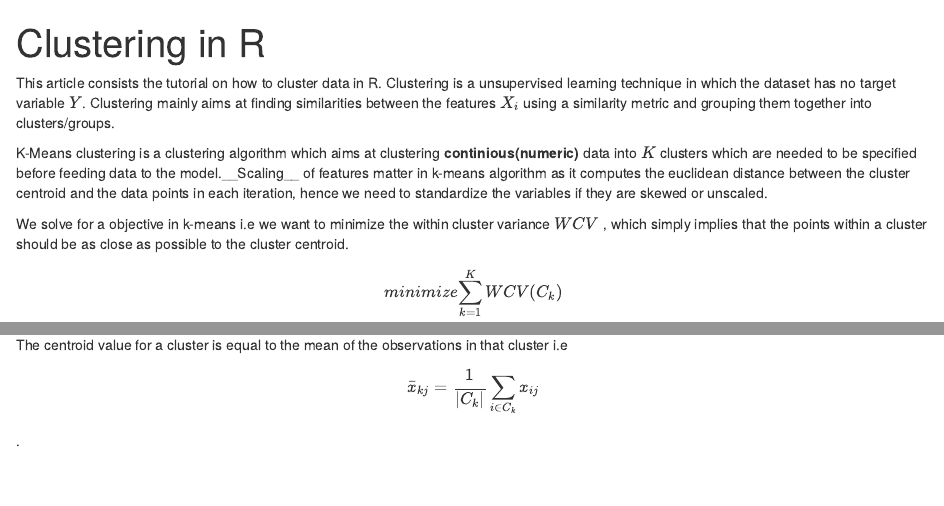
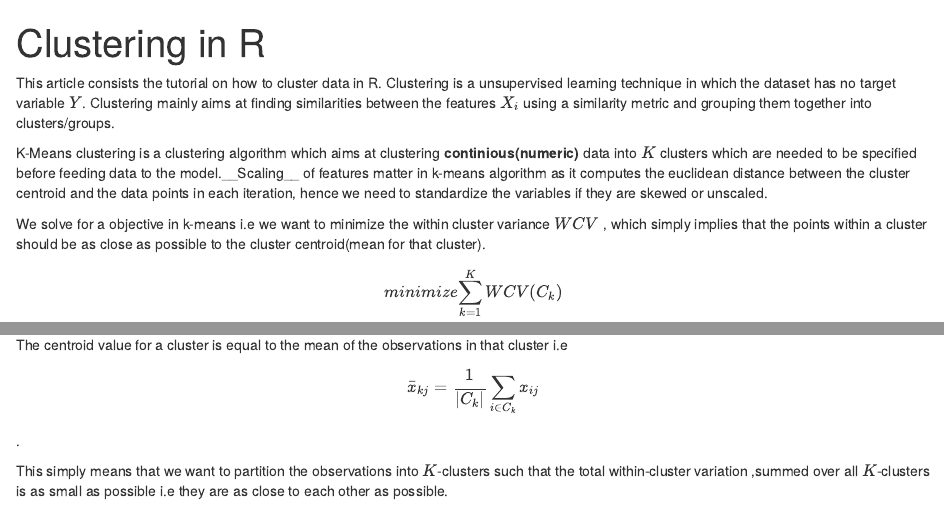
Before and after one commit to anishsingh20/Statistical-Learning-using-R, an R Markdown document (K-MEANS.Rmd): the page in a window 1100 px wide, from its top, and a second part further down, joined at a grey line. Rendered offline with R 4.5, knitr and Pandoc, with nearby package versions.

Commit message:
slight changes

```diff
--- a/K-MEANS.Rmd
+++ b/K-MEANS.Rmd
@@ -7,7 +7,7 @@ This article consists the tutorial on how to cluster data in R. Clustering is a
 
 K-Means clustering is a clustering algorithm which aims at clustering __continious(numeric)__ data into $K$ clusters which are needed to be specified before feeding data to the model.__Scaling__ of features matter in k-means algorithm as it computes the euclidean distance between the cluster centroid and the data points in each iteration, hence we need to standardize the variables if they are skewed or unscaled.
 
-We solve for a objective in k-means i.e we want to minimize the within cluster variance $WCV$ , which simply implies that the points within a cluster should be as close as possible to the cluster centroid.
+We solve for a objective in k-means i.e we want to minimize the within cluster variance $WCV$ , which simply implies that the points within a cluster should be as close as possible to the cluster centroid(mean for that cluster).
 $$minimize {\sum_{k=1}^{K} WCV(C_k) } $$ over the clusters $c_1,c_2,c_3.....c_k$.
 
 
@@ -17,3 +17,5 @@ $$minimize {\sum_{k=1}^{K} \frac{1}{|C_k|} \sum_{i \in C_k}\sum_{j=1}^{p}(x_{ij}
 , where $K$ are the number of clusters and $|C_k|$ are the number of observations in $K^{th}$ cluster, $p$ are the number of variables,and most importantly $\bar x_{kj}$ is the mean of the $K^{th}$ cluster i.e the __centroid__ value for that cluster.
 
 The centroid value for a cluster is equal to the mean of the observations in that cluster i.e $$ \bar x_{kj} = \frac{1}{|C_k|} \sum_{i \in C_k} x_{ij} $$.
+
+This simply means that we want to partition the observations into $K$-clusters such that the total within-cluster variation ,summed over all $K$-clusters is as small as possible i.e they are as close to each other as possible.
```
